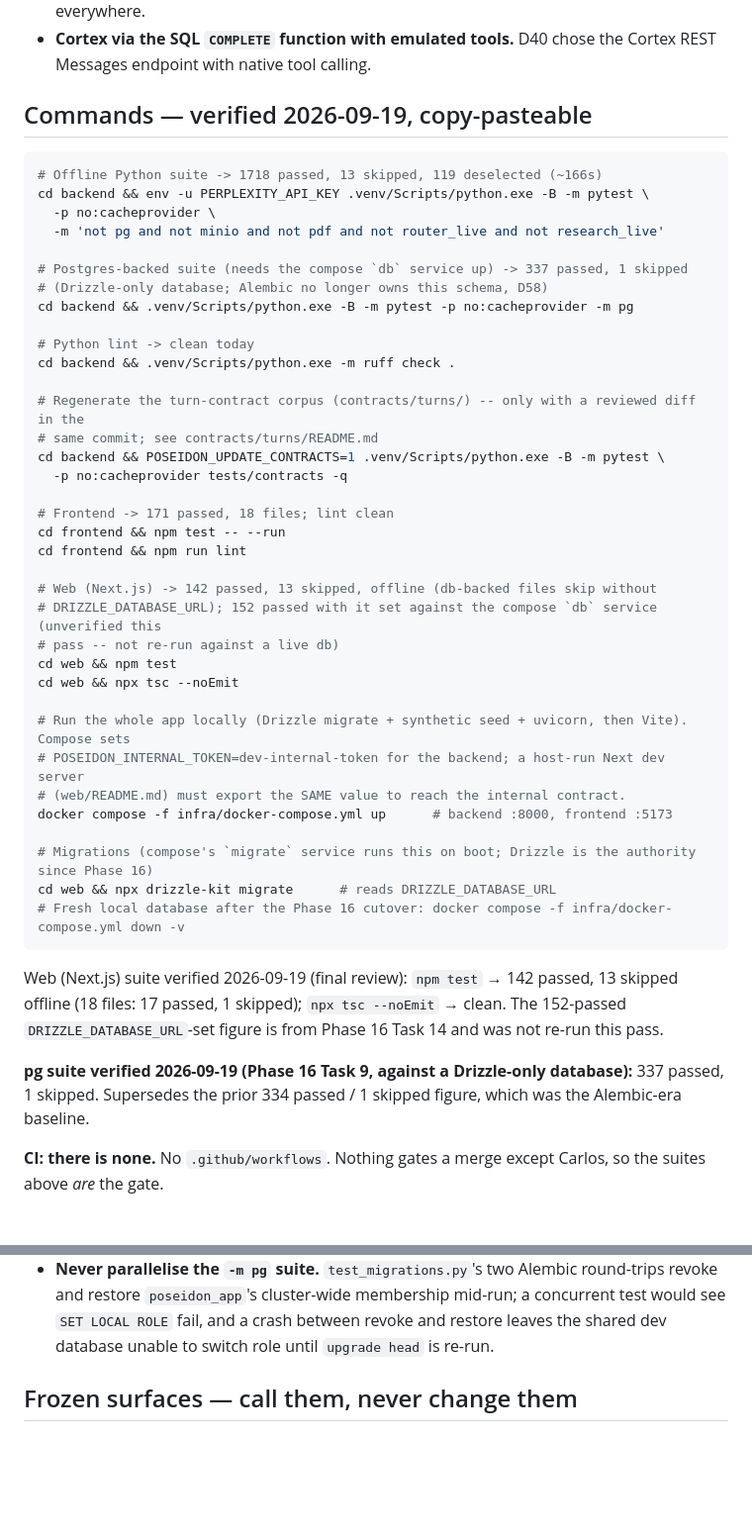
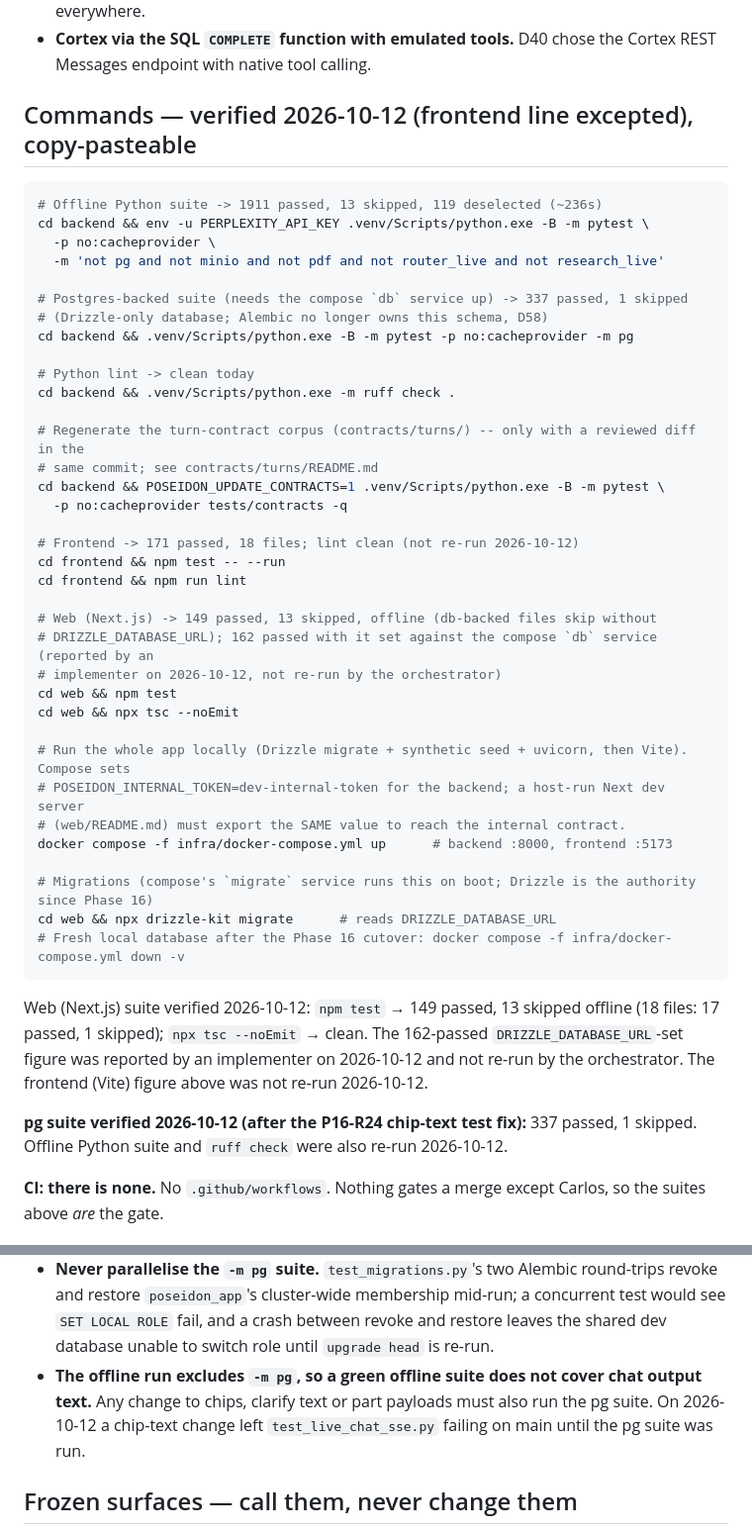
Before and after one commit to sal1391/latest_poseidon, a Markdown page: CLAUDE.md, 2 parts joined by grey strips. Shown at 99% size. Drawn GitHub-style; blank space fills up the shorter version.

Commit message:
docs: post-merge refresh of verified figures and the Phase 16 morning-review status
Co-Authored-By: Claude Sonnet 5.5 <noreply@anthropic.com>

````diff
--- a/CLAUDE.md
+++ b/CLAUDE.md
@@ -33,10 +33,10 @@ doc as current. Decisions taken in feature specs used to not propagate; that is
 - **Cortex via the SQL `COMPLETE` function with emulated tools.** D40 chose the Cortex REST
   Messages endpoint with native tool calling.
 
-## Commands — verified 2026-09-19, copy-pasteable
+## Commands — verified 2026-10-12 (frontend line excepted), copy-pasteable
 
 ```bash
-# Offline Python suite -> 1718 passed, 13 skipped, 119 deselected (~166s)
+# Offline Python suite -> 1911 passed, 13 skipped, 119 deselected (~236s)
 cd backend && env -u PERPLEXITY_API_KEY .venv/Scripts/python.exe -B -m pytest \
   -p no:cacheprovider \
   -m 'not pg and not minio and not pdf and not router_live and not research_live'
@@ -53,13 +53,13 @@ cd backend && .venv/Scripts/python.exe -m ruff check .
 cd backend && POSEIDON_UPDATE_CONTRACTS=1 .venv/Scripts/python.exe -B -m pytest \
   -p no:cacheprovider tests/contracts -q
 
-# Frontend -> 171 passed, 18 files; lint clean
+# Frontend -> 171 passed, 18 files; lint clean (not re-run 2026-10-12)
 cd frontend && npm test -- --run
 cd frontend && npm run lint
 
-# Web (Next.js) -> 142 passed, 13 skipped, offline (db-backed files skip without
-# DRIZZLE_DATABASE_URL); 152 passed with it set against the compose `db` service (unverified this
-# pass -- not re-run against a live db)
+# Web (Next.js) -> 149 passed, 13 skipped, offline (db-backed files skip without
+# DRIZZLE_DATABASE_URL); 162 passed with it set against the compose `db` service (reported by an
+# implementer on 2026-10-12, not re-run by the orchestrator)
 cd web && npm test
 cd web && npx tsc --noEmit
 
@@ -73,12 +73,13 @@ cd web && npx drizzle-kit migrate      # reads DRIZZLE_DATABASE_URL
 # Fresh local database after the Phase 16 cutover: docker compose -f infra/docker-compose.yml down -v
 ```
 
-Web (Next.js) suite verified 2026-09-19 (final review): `npm test` → 142 passed, 13 skipped
-offline (18 files: 17 passed, 1 skipped); `npx tsc --noEmit` → clean. The 152-passed
-`DRIZZLE_DATABASE_URL`-set figure is from Phase 16 Task 14 and was not re-run this pass.
+Web (Next.js) suite verified 2026-10-12: `npm test` → 149 passed, 13 skipped offline
+(18 files: 17 passed, 1 skipped); `npx tsc --noEmit` → clean. The 162-passed
+`DRIZZLE_DATABASE_URL`-set figure was reported by an implementer on 2026-10-12 and not re-run by
+the orchestrator. The frontend (Vite) figure above was not re-run 2026-10-12.
 
-**pg suite verified 2026-09-19 (Phase 16 Task 9, against a Drizzle-only database):** 337 passed,
-1 skipped. Supersedes the prior 334 passed / 1 skipped figure, which was the Alembic-era baseline.
+**pg suite verified 2026-10-12 (after the P16-R24 chip-text test fix):** 337 passed, 1 skipped.
+Offline Python suite and `ruff check` were also re-run 2026-10-12.
 
 **CI: there is none.** No `.github/workflows`. Nothing gates a merge except Carlos, so the suites
 above *are* the gate.
@@ -106,6 +107,9 @@ above *are* the gate.
   and restore `poseidon_app`'s cluster-wide membership mid-run; a concurrent test would see
   `SET LOCAL ROLE` fail, and a crash between revoke and restore leaves the shared dev database
   unable to switch role until `upgrade head` is re-run.
+- **The offline run excludes `-m pg`, so a green offline suite does not cover chat output text.**
+  Any change to chips, clarify text or part payloads must also run the pg suite. On 2026-10-12 a
+  chip-text change left `test_live_chat_sse.py` failing on main until the pg suite was run.
 
 ## Frozen surfaces — call them, never change them
 
````
Also changed, not shown: 1 other file.
